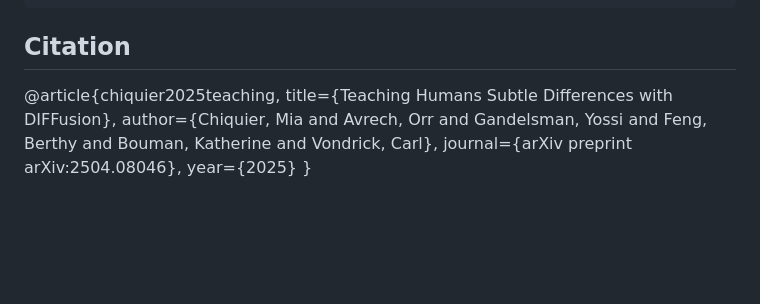
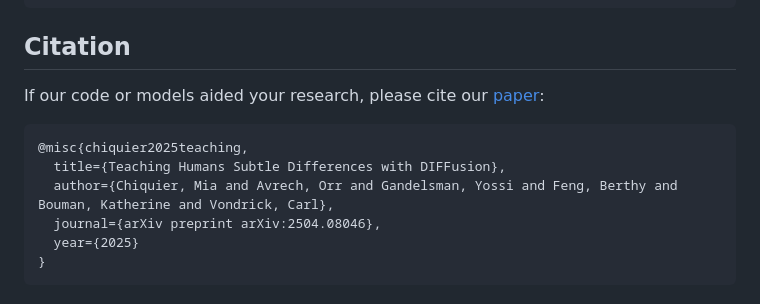
Before and after one commit to cvlab-columbia/diff-usion, a Markdown page: README.md, the part around the change. Drawn GitHub-style; blank space fills up the shorter version.

Commit message:
add citations

````diff
--- a/README.md
+++ b/README.md
@@ -92,9 +92,12 @@ $ python eval_save_interp.py --config_path configs/edit/retina.yaml
 ```
 
 ## Citation
-@article{chiquier2025teaching,
+If our code or models aided your research, please cite our [paper](https://arxiv.org/pdf/2504.08046):
+```
+@misc{chiquier2025teaching,
   title={Teaching Humans Subtle Differences with DIFFusion},
   author={Chiquier, Mia and Avrech, Orr and Gandelsman, Yossi and Feng, Berthy and Bouman, Katherine and Vondrick, Carl},
   journal={arXiv preprint arXiv:2504.08046},
   year={2025}
 }
+```
````
